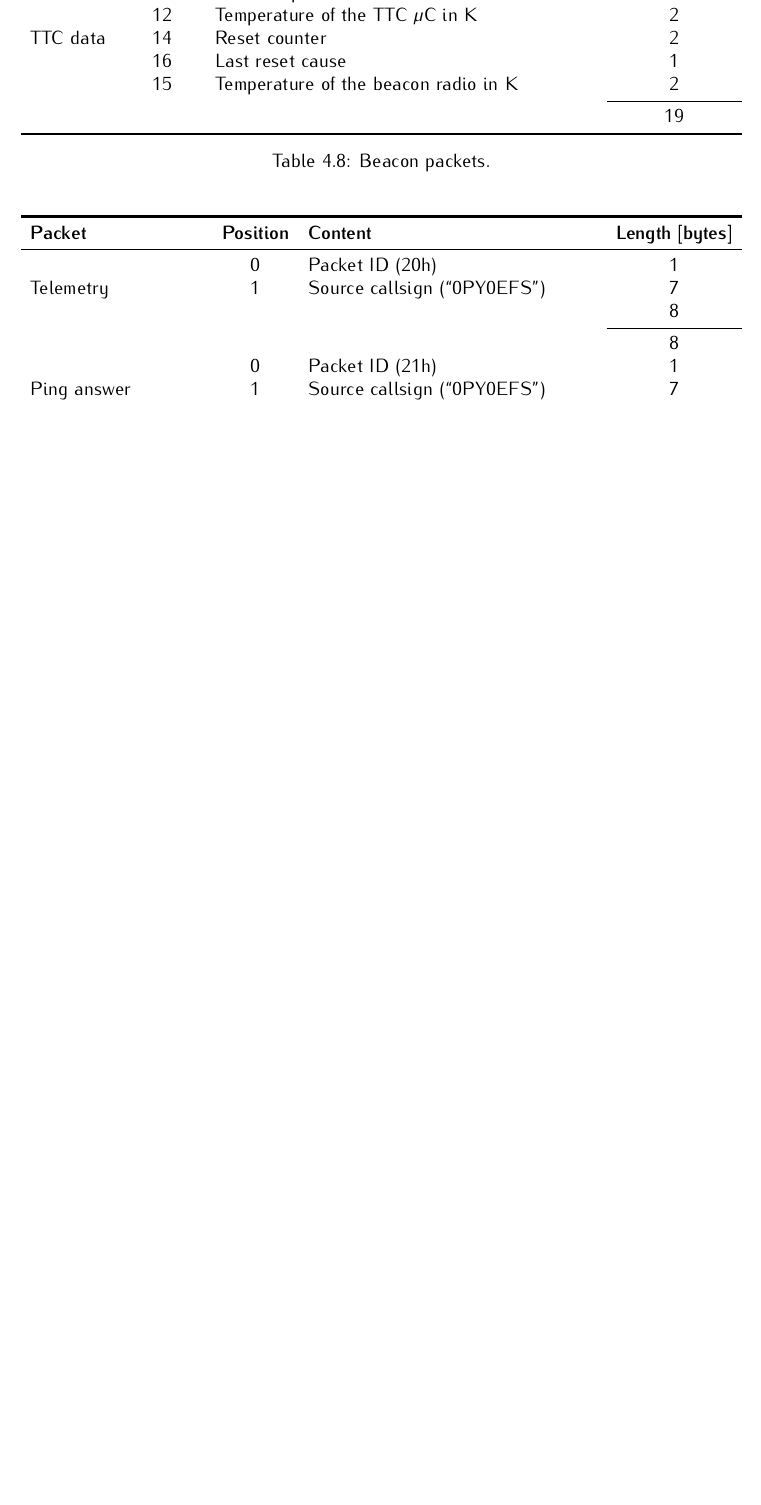
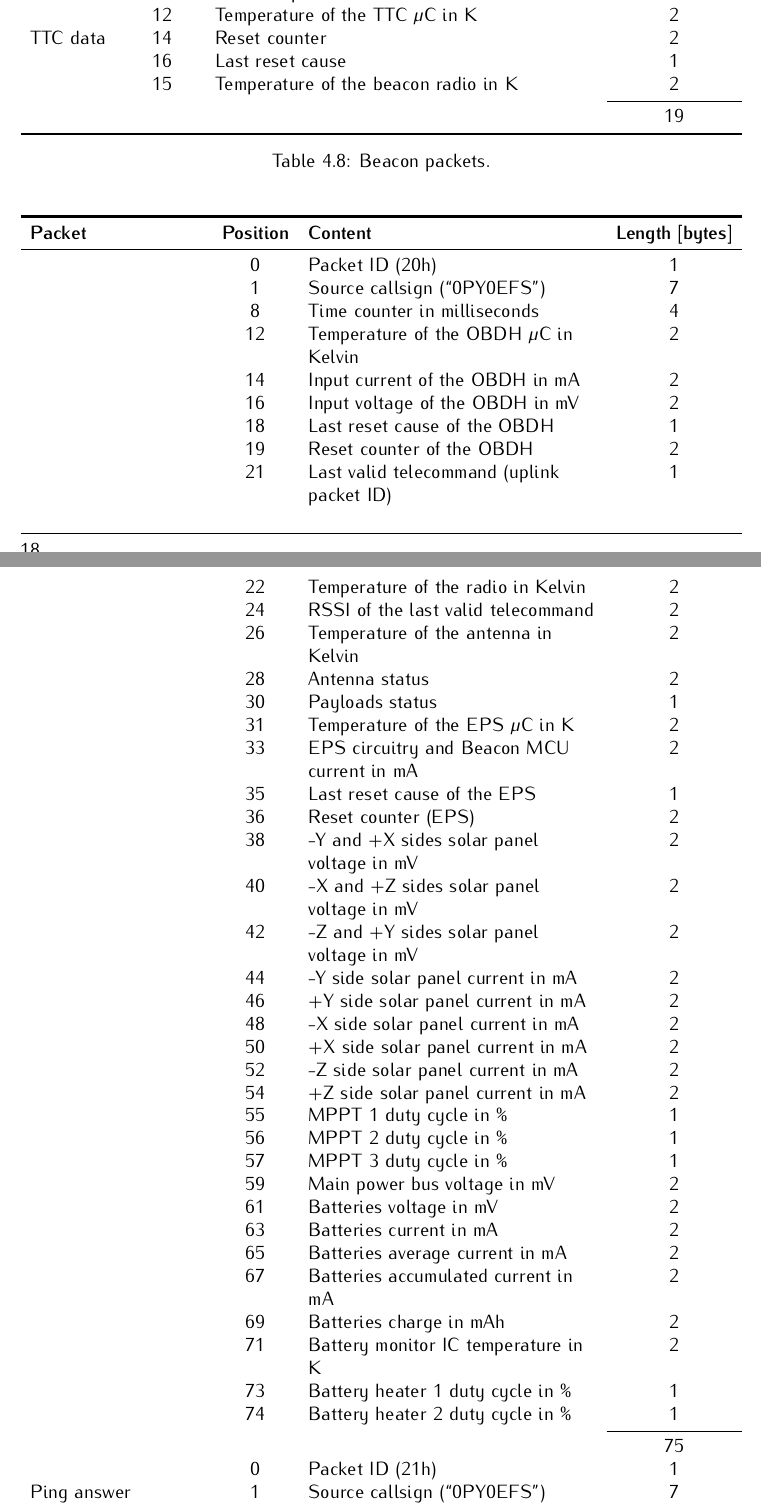
Before and after one commit to spacelab-ufsc/floripasat2-doc, a LaTeX book (main.tex, which reads chapters/overall.tex): part of page 32 of 82 before the commit and two parts of pages 32 and 33 of 82 after it, the two joined at a grey line, cut so that both start at the same text, the shorter picture padded with empty space. Compiled offline with pdfLaTeX.

Commit message:
overall: Adding the content of the general telemetry packet #21

```diff
--- a/chapters/overall.tex
+++ b/chapters/overall.tex
@@ -400,11 +403,47 @@ Beyond the PC-104 bus, there are some signals connected directly by wires and ca
     \toprule[1.5pt]
     \textbf{Packet} & \textbf{Position} & \textbf{Content} & \textbf{Length [bytes]} \\
     \midrule
-    \multirow{3}{*}{Telemetry}              & 0  & Packet ID (20h)                      & 1 \\
-                                            & 1  & Source callsign (``0PY0EFS'')        & 7 \\
-                                            &    &                                      & 8 \\
+    \multirow{39}{*}{General telemetry}     & 0  & Packet ID (20h)                              & 1 \\
+                                            & 1  & Source callsign (``0PY0EFS'')                & 7 \\
+                                            & 8  & Time counter in milliseconds                 & 4 \\
+                                            & 12 & Temperature of the OBDH $\mu$C in Kelvin     & 2 \\
+                                            & 14 & Input current of the OBDH in mA              & 2 \\
+                                            & 16 & Input voltage of the OBDH in mV              & 2 \\
+                                            & 18 & Last reset cause of the OBDH                 & 1 \\
+                                            & 19 & Reset counter of the OBDH                    & 2 \\
+                                            & 21 & Last valid telecommand (uplink packet ID)    & 1 \\
+                                            & 22 & Temperature of the radio in Kelvin           & 2 \\
+                                            & 24 & RSSI of the last valid telecommand           & 2 \\
+                                            & 26 & Temperature of the antenna in Kelvin         & 2 \\
+                                            & 28 & Antenna status                               & 2 \\
+                                            & 30 & Payloads status                              & 1 \\
+                                            & 31 & Temperature of the EPS $\mu$C in K           & 2 \\
+                                            & 33 & EPS circuitry and Beacon MCU current in mA   & 2 \\
+                                            & 35 & Last reset cause of the EPS                  & 1 \\
+                                            & 36 & Reset counter (EPS)                          & 2 \\
+                                            & 38 & -Y and +X sides solar panel voltage in mV    & 2 \\
+                                            & 40 & -X and +Z sides solar panel voltage in mV    & 2 \\
+                                            & 42 & -Z and +Y sides solar panel voltage in mV    & 2 \\
+                                            & 44 & -Y side solar panel current in mA            & 2 \\
+                                            & 46 & +Y side solar panel current in mA            & 2 \\
+                                            & 48 & -X side solar panel current in mA            & 2 \\
+                                            & 50 & +X side solar panel current in mA            & 2 \\
+                                            & 52 & -Z side solar panel current in mA            & 2 \\
+                                            & 54 & +Z side solar panel current in mA            & 2 \\
+                                            & 55 & MPPT 1 duty cycle in \%                      & 1 \\
+                                            & 56 & MPPT 2 duty cycle in \%                      & 1 \\
+                                            & 57 & MPPT 3 duty cycle in \%                      & 1 \\
+                                            & 59 & Main power bus voltage in mV                 & 2 \\
+                                            & 61 & Batteries voltage in mV                      & 2 \\
+                                            & 63 & Batteries current in mA                      & 2 \\
+                                            & 65 & Batteries average current in mA              & 2 \\
+                                            & 67 & Batteries accumulated current in mA          & 2 \\
+                                            & 69 & Batteries charge in mAh                      & 2 \\
+                                            & 71 & Battery monitor IC temperature in K          & 2 \\
+                                            & 73 & Battery heater 1 duty cycle in \%            & 1 \\
+                                            & 74 & Battery heater 2 duty cycle in \%            & 1 \\
     \cmidrule{4-4}
-                                            &    &                                      & 8 \\
+                                            &    &                                              & 75 \\
     \multirow{3}{*}{Ping answer}            & 0  & Packet ID (21h)                      & 1 \\
                                             & 1  & Source callsign (``0PY0EFS'')        & 7 \\
                                             & 8  & Requester callsign                   & 7 \\
```
Also changed, not shown: chapters/overall.tex (11 more changed lines).
